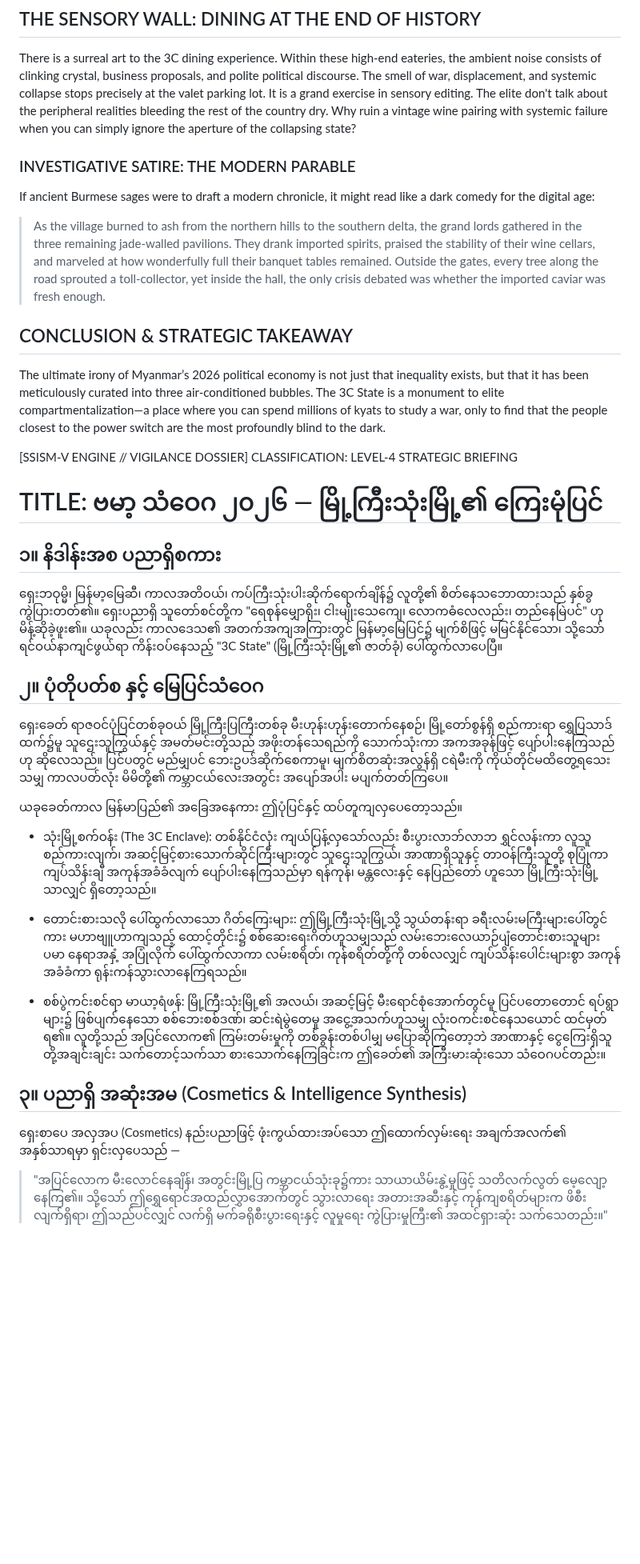
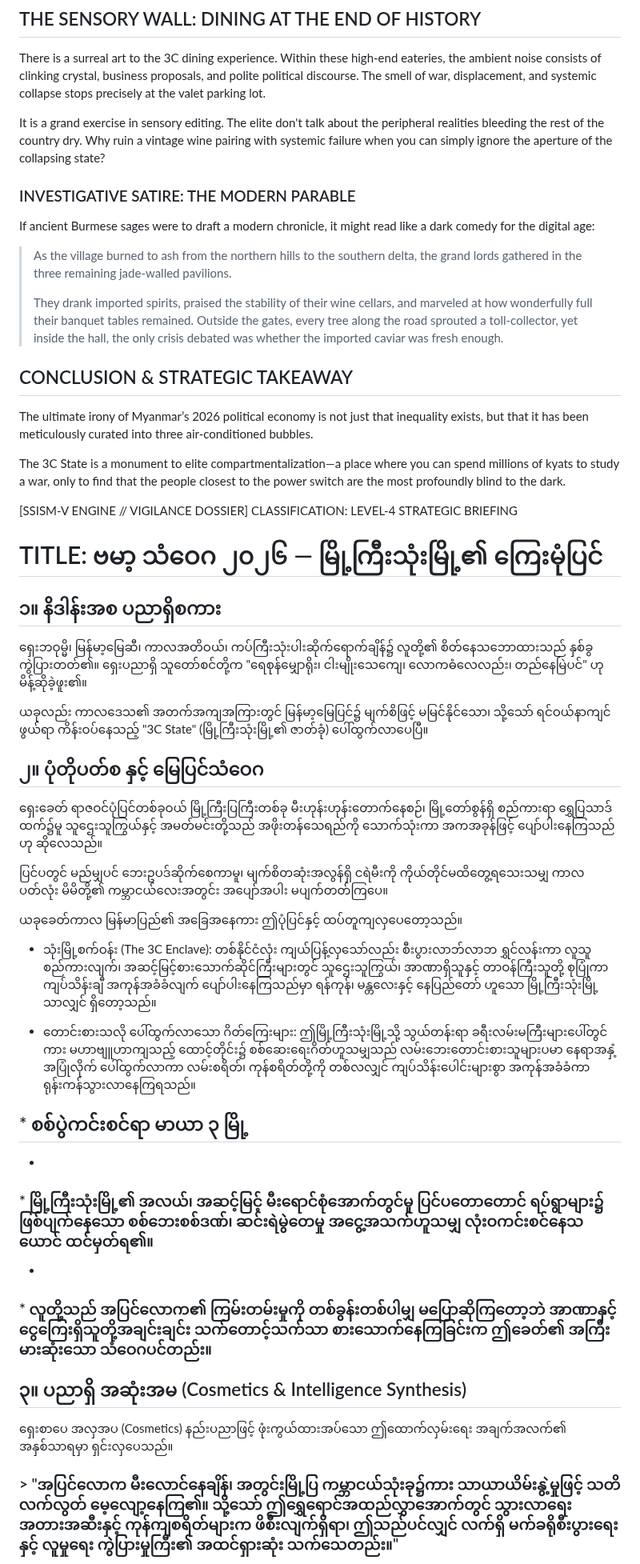
Before and after one commit to UIngarsoe/SSISM_Intel_Sentinel, a Markdown page: WAAE ASSETS/"ဗမာ့သံဝေဂ ၂၀၂၆" ဦးအင်္ဂါစိုး/Myanmar Situation Realism "3C STATE" by U Ingar Soe.md, the part around one of its changes. Shown at 80% size. Drawn GitHub-style; blank space fills up the shorter version.

```diff
--- a/WAAE ASSETS/"ဗမာ့သံဝေဂ ၂၀၂၆" ဦးအင်္ဂါစိုး/Myanmar Situation Realism "3C STATE" by U Ingar Soe.md
+++ b/WAAE ASSETS/"ဗမာ့သံဝေဂ ၂၀၂၆" ဦးအင်္ဂါစိုး/Myanmar Situation Realism "3C STATE" by U Ingar Soe.md
@@ -26,15 +31,22 @@ If you listen to the owners of the capital’s most exclusive establishments, th
 ## THE SENSORY WALL: DINING AT THE END OF HISTORY
 
 There is a surreal art to the 3C dining experience. Within these high-end eateries, the ambient noise consists of clinking crystal, business proposals, and polite political discourse. The smell of war, displacement, and systemic collapse stops precisely at the valet parking lot.
+
 It is a grand exercise in sensory editing. The elite don't talk about the peripheral realities bleeding the rest of the country dry. Why ruin a vintage wine pairing with systemic failure when you can simply ignore the aperture of the collapsing state?
 
 ### INVESTIGATIVE SATIRE: THE MODERN PARABLE
+
 If ancient Burmese sages were to draft a modern chronicle, it might read like a dark comedy for the digital age:
-> As the village burned to ash from the northern hills to the southern delta, the grand lords gathered in the three remaining jade-walled pavilions. They drank imported spirits, praised the stability of their wine cellars, and marveled at how wonderfully full their banquet tables remained. Outside the gates, every tree along the road sprouted a toll-collector, yet inside the hall, the only crisis debated was whether the imported caviar was fresh enough.
+
+> As the village burned to ash from the northern hills to the southern delta, the grand lords gathered in the three remaining jade-walled pavilions.
+>
+> They drank imported spirits, praised the stability of their wine cellars, and marveled at how wonderfully full their banquet tables remained. Outside the gates, every tree along the road sprouted a toll-collector, yet inside the hall, the only crisis debated was whether the imported caviar was fresh enough.
 >
 ## CONCLUSION & STRATEGIC TAKEAWAY
 
-The ultimate irony of Myanmar’s 2026 political economy is not just that inequality exists, but that it has been meticulously curated into three air-conditioned bubbles. The 3C State is a monument to elite compartmentalization—a place where you can spend millions of kyats to study a war, only to find that the people closest to the power switch are the most profoundly blind to the dark.
+The ultimate irony of Myanmar’s 2026 political economy is not just that inequality exists, but that it has been meticulously curated into three air-conditioned bubbles.
+
+The 3C State is a monument to elite compartmentalization—a place where you can spend millions of kyats to study a war, only to find that the people closest to the power switch are the most profoundly blind to the dark.
 
 
 [SSISM-V ENGINE // VIGILANCE DOSSIER]
@@ -44,24 +56,32 @@ CLASSIFICATION: LEVEL-4 STRATEGIC BRIEFING
 
 ## ၁။ နိဒါန်းအစ ပညာရှိစကား
 
-ရှေးဘဝုမ္မိ၊ မြန်မာ့မြေဆီ၊ ကာလအတိဝယ်၊ ကပ်ကြီးသုံးပါးဆိုက်ရောက်ချိန်၌ လူတို့၏ စိတ်နေသဘောထားသည် နှစ်ခွကွဲပြားတတ်၏။ ရှေးပညာရှိ သူတော်စင်တို့က "ရေစုန်မျှောရိုး၊ ငါးမျိုးသေကျေ၊ လောကဓံလေလည်း၊ တည်နေမြဲပင်" ဟု မိန့်ဆိုခဲ့ဖူး၏။ ယခုလည်း ကာလဒေသ၏ အတက်အကျအကြားတွင် မြန်မာ့မြေပြင်၌ မျက်စိဖြင့် မမြင်နိုင်သော၊ သို့သော် ရင်ဝယ်နာကျင်ဖွယ်ရာ ကိန်းဝပ်နေသည့် "3C State" (မြို့ကြီးသုံးမြို့၏ ဇာတ်ခုံ) ပေါ်ထွက်လာပေပြီ။
+ရှေးဘဝုမ္မိ၊ မြန်မာ့မြေဆီ၊ ကာလအတိဝယ်၊ ကပ်ကြီးသုံးပါးဆိုက်ရောက်ချိန်၌ လူတို့၏ စိတ်နေသဘောထားသည် နှစ်ခွကွဲပြားတတ်၏။ ရှေးပညာရှိ သူတော်စင်တို့က "ရေစုန်မျှောရိုး၊ ငါးမျိုးသေကျေ၊ လောကဓံလေလည်း၊ တည်နေမြဲပင်" ဟု မိန့်ဆိုခဲ့ဖူး၏။
+
+ယခုလည်း ကာလဒေသ၏ အတက်အကျအကြားတွင် မြန်မာ့မြေပြင်၌ မျက်စိဖြင့် မမြင်နိုင်သော၊ သို့သော် ရင်ဝယ်နာကျင်ဖွယ်ရာ ကိန်းဝပ်နေသည့် "3C State" (မြို့ကြီးသုံးမြို့၏ ဇာတ်ခုံ) ပေါ်ထွက်လာပေပြီ။
 
 ## ၂။ ပုံတိုပတ်စ နှင့် မြေပြင်သံဝေဂ
 
-ရှေးခေတ် ရာဇဝင်ပုံပြင်တစ်ခုဝယ် မြို့ကြီးပြကြီးတစ်ခု မီးဟုန်းဟုန်းတောက်နေစဉ်၊ မြို့တော်စွန်ရှိ စည်ကားရာ ရွှေပြသာဒ်ထက်၌မူ သူဌေးသူကြွယ်နှင့် အမတ်မင်းတို့သည် အဖိုးတန်သေရည်ကို သောက်သုံးကာ အကအခုန်ဖြင့် ပျော်ပါးနေကြသည်ဟု ဆိုလေသည်။ ပြင်ပတွင် မည်မျှပင် ဘေးဥပဒ်ဆိုက်စေကာမူ၊ မျက်စိတဆုံးအလွန်ရှိ ငရဲမီးကို ကိုယ်တိုင်မထိတွေ့ရသေးသမျှ ကာလပတ်လုံး မိမိတို့၏ ကမ္ဘာငယ်လေးအတွင်း အပျော်အပါး မပျက်တတ်ကြပေ။
+ရှေးခေတ် ရာဇဝင်ပုံပြင်တစ်ခုဝယ် မြို့ကြီးပြကြီးတစ်ခု မီးဟုန်းဟုန်းတောက်နေစဉ်၊ မြို့တော်စွန်ရှိ စည်ကားရာ ရွှေပြသာဒ်ထက်၌မူ သူဌေးသူကြွယ်နှင့် အမတ်မင်းတို့သည် အဖိုးတန်သေရည်ကို သောက်သုံးကာ အကအခုန်ဖြင့် ပျော်ပါးနေကြသည်ဟု ဆိုလေသည်။
+
+ပြင်ပတွင် မည်မျှပင် ဘေးဥပဒ်ဆိုက်စေကာမူ၊ မျက်စိတဆုံးအလွန်ရှိ ငရဲမီးကို ကိုယ်တိုင်မထိတွေ့ရသေးသမျှ ကာလပတ်လုံး မိမိတို့၏ ကမ္ဘာငယ်လေးအတွင်း အပျော်အပါး မပျက်တတ်ကြပေ။
 
 ယခုခေတ်ကာလ မြန်မာပြည်၏ အခြေအနေကား ဤပုံပြင်နှင့် ထပ်တူကျလှပေတော့သည်။
 
  * သုံးမြို့စက်ဝန်း (The 3C Enclave): တစ်နိုင်ငံလုံး ကျယ်ပြန့်လှသော်လည်း စီးပွားလာဘ်လာဘ ရွှင်လန်းကာ လူသူစည်ကားလျက်၊ အဆင့်မြင့်စားသောက်ဆိုင်ကြီးများတွင် သူဌေးသူကြွယ်၊ အာဏာရှိသူနှင့် တာဝန်ကြီးသူတို့ စုပြုံကာ ကျပ်သိန်းချီ အကုန်အခံခံလျက် ပျော်ပါးနေကြသည်မှာ ရန်ကုန်၊ မန္တလေးနှင့် နေပြည်တော် ဟူသော မြို့ကြီးသုံးမြို့သာလျှင် ရှိတော့သည်။
 
- * တောင်းစားသလို ပေါ်ထွက်လာသော ဂိတ်ကြေးများ: ဤမြို့ကြီးသုံးမြို့သို့ သွယ်တန်းရာ ခရီးလမ်းမကြီးများပေါ်တွင်ကား မဟာဗျူဟာကျသည့် ထောင့်တိုင်း၌ စစ်ဆေးရေးဂိတ်ဟူသမျှသည် လမ်းဘေးလေယာဉ်ပျံတောင်းစားသူများပမာ နေရာအနှံ့ အပြုံလိုက် ပေါ်ထွက်လာကာ လမ်းစရိတ်၊ ကုန်စရိတ်တို့ကို တစ်လလျှင် ကျပ်သိန်းပေါင်းများစွာ အကုန်အခံခံကာ ရုန်းကန်သွားလာနေကြရသည်။
+ * တောင်းစားသလို ပေါ်ထွက်လာသော ဂိတ်ကြေးများ: ဤမြို့ကြီးသုံးမြို့သို့ သွယ်တန်းရာ ခရီးလမ်းမကြီးများပေါ်တွင်ကား မဟာဗျူဟာကျသည့် ထောင့်တိုင်း၌ စစ်ဆေးရေးဂိတ်ဟူသမျှသည် လမ်းဘေးတောင်းစားသူများပမာ နေရာအနှံ့ အပြုံလိုက် ပေါ်ထွက်လာကာ လမ်းစရိတ်၊ ကုန်စရိတ်တို့ကို တစ်လလျှင် ကျပ်သိန်းပေါင်းများစွာ အကုန်အခံခံကာ ရုန်းကန်သွားလာနေကြရသည်။
 
- * စစ်ပွဲကင်းစင်ရာ မာယာ့ရံဖန်: မြို့ကြီးသုံးမြို့၏ အလယ်၊ အဆင့်မြင့် မီးရောင်စုံအောက်တွင်မူ ပြင်ပတောတောင် ရပ်ရွာများ၌ ဖြစ်ပျက်နေသော စစ်ဘေးစစ်ဒဏ်၊ ဆင်းရဲမွဲတေမှု အငွေ့အသက်ဟူသမျှ လုံးဝကင်းစင်နေသယောင် ထင်မှတ်ရ၏။ လူတို့သည် အပြင်လောက၏ ကြမ်းတမ်းမှုကို တစ်ခွန်းတစ်ပါမျှ မပြောဆိုကြတော့ဘဲ အာဏာနှင့် ငွေကြေးရှိသူတို့အချင်းချင်း သက်တောင့်သက်သာ စားသောက်နေကြခြင်းက ဤခေတ်၏ အကြီးမားဆုံးသော သံဝေဂပင်တည်း။
+ ## * စစ်ပွဲကင်းစင်ရာ မာယာ ၃ မြို့
+ *
+###  * မြို့ကြီးသုံးမြို့၏ အလယ်၊ အဆင့်မြင့် မီးရောင်စုံအောက်တွင်မူ ပြင်ပတောတောင် ရပ်ရွာများ၌ ဖြစ်ပျက်နေသော စစ်ဘေးစစ်ဒဏ်၊ ဆင်းရဲမွဲတေမှု အငွေ့အသက်ဟူသမျှ လုံးဝကင်းစင်နေသယောင် ထင်မှတ်ရ၏။
+ *
+###  * လူတို့သည် အပြင်လောက၏ ကြမ်းတမ်းမှုကို တစ်ခွန်းတစ်ပါမျှ မပြောဆိုကြတော့ဘဲ အာဏာနှင့် ငွေကြေးရှိသူတို့အချင်းချင်း သက်တောင့်သက်သာ စားသောက်နေကြခြင်းက ဤခေတ်၏ အကြီးမားဆုံးသော သံဝေဂပင်တည်း။
 
 
 ## ၃။ ပညာရှိ အဆုံးအမ (Cosmetics & Intelligence Synthesis)
 
-ရှေးစာပေ အလှအပ (Cosmetics) နည်းပညာဖြင့် ဖုံးကွယ်ထားအပ်သော ဤထောက်လှမ်းရေး အချက်အလက်၏ အနှစ်သာရမှာ ရှင်းလှပေသည် —
+ရှေးစာပေ အလှအပ (Cosmetics) နည်းပညာဖြင့် ဖုံးကွယ်ထားအပ်သော ဤထောက်လှမ်းရေး အချက်အလက်၏ အနှစ်သာရမှာ ရှင်းလှပေသည်။
 
-> "အပြင်လောက မီးလောင်နေချိန်၊ အတွင်းမြို့ပြ ကမ္ဘာငယ်သုံးခု၌ကား သာယာယိမ်းနွဲ့မှုဖြင့် သတိလက်လွတ် မေ့လျော့နေကြ၏။ သို့သော် ဤရွှေရောင်အထည်လွှာအောက်တွင် သွားလာရေး အတားအဆီးနှင့် ကုန်ကျစရိတ်များက ဖိစီးလျက်ရှိရာ၊ ဤသည်ပင်လျှင် လက်ရှိ မက်ခရိုစီးပွားရေးနှင့် လူမှုရေး ကွဲပြားမှုကြီး၏ အထင်ရှားဆုံး သက်သေတည်း။"
+### > "အပြင်လောက မီးလောင်နေချိန်၊ အတွင်းမြို့ပြ ကမ္ဘာငယ်သုံးခု၌ကား သာယာယိမ်းနွဲ့မှုဖြင့် သတိလက်လွတ် မေ့လျော့နေကြ၏။ သို့သော် ဤရွှေရောင်အထည်လွှာအောက်တွင် သွားလာရေး အတားအဆီးနှင့် ကုန်ကျစရိတ်များက ဖိစီးလျက်ရှိရာ၊ ဤသည်ပင်လျှင် လက်ရှိ မက်ခရိုစီးပွားရေးနှင့် လူမှုရေး ကွဲပြားမှုကြီး၏ အထင်ရှားဆုံး သက်သေတည်း။"
 >
```
Also changed, not shown: other parts of WAAE ASSETS/"ဗမာ့သံဝေဂ ၂၀၂၆" ဦးအင်္ဂါစိုး/Myanmar Situation Realism "3C STATE" by U Ingar Soe.md (+25 -8 lines).
